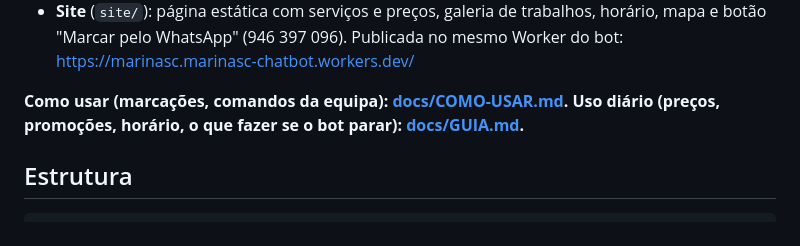
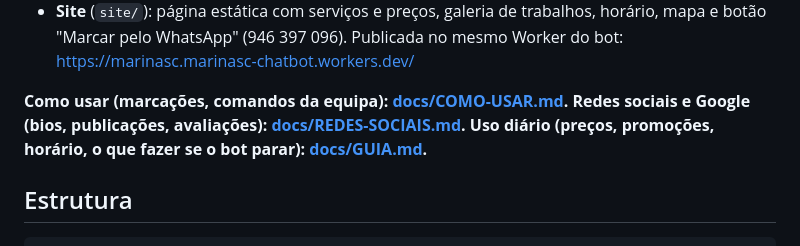
Before and after one commit to unsuspected2/marinasc-chatbot, a Markdown page: README.md, the part around the change. Rendered like a GitHub page.

Commit message:
Guia das redes sociais e do perfil do Google
Co-Authored-By: Claude Opus 5.5 <noreply@anthropic.com>
Claude-Session: https://claude.ai/code/session_019bn8XJsGDMRn5EtrzxvBwV

```diff
--- a/README.md
+++ b/README.md
@@ -15,6 +15,7 @@ Atendimento automático no WhatsApp e site de uma página do **MARINASC Salão d
   https://marinasc.marinasc-chatbot.workers.dev/
 
 **Como usar (marcações, comandos da equipa): [docs/COMO-USAR.md](docs/COMO-USAR.md).**
+**Redes sociais e Google (bios, publicações, avaliações): [docs/REDES-SOCIAIS.md](docs/REDES-SOCIAIS.md).**
 **Uso diário (preços, promoções, horário, o que fazer se o bot parar): [docs/GUIA.md](docs/GUIA.md).**
 
 ## Estrutura
```
Also changed, not shown: docs/REDES-SOCIAIS.md (added, +68 -0 lines).
